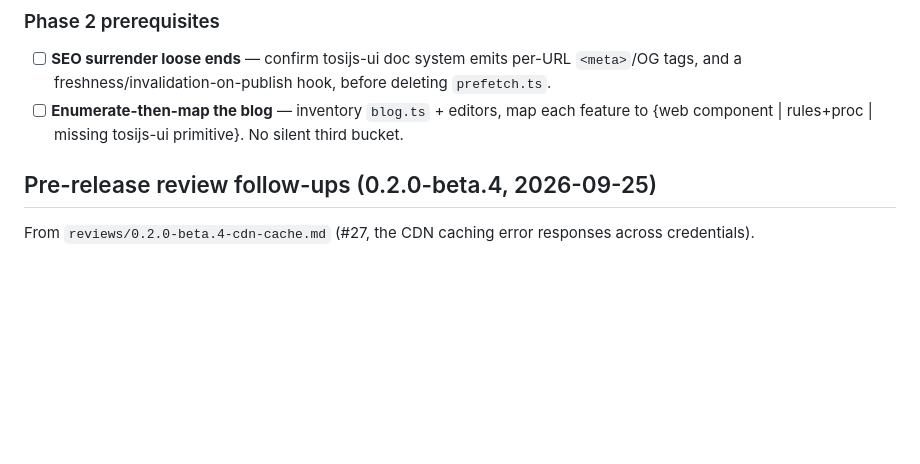
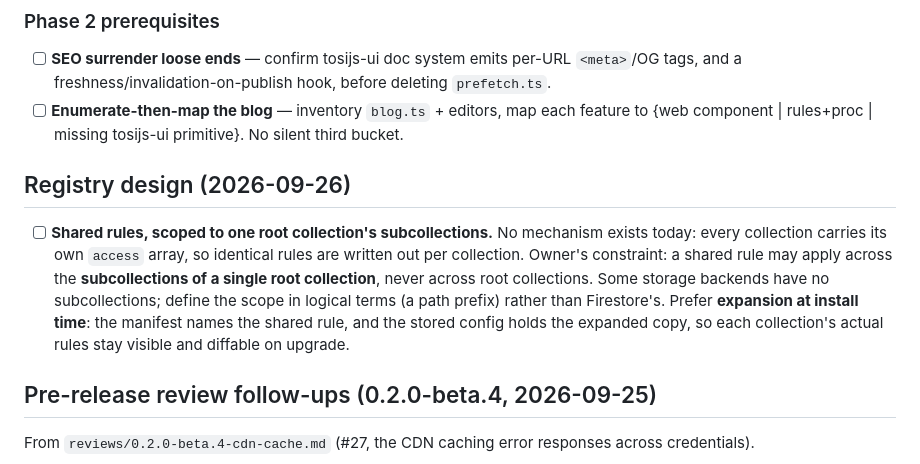
Before and after one commit to tonioloewald/tosijs-platform, a Markdown page: TODO.md, the part around the change. GitHub-like rendering; blank space fills up the shorter version.

Commit message:
todo: shared rules, scoped to one root collection's subcollections
Co-Authored-By: Claude Opus 5.5 (1M context) <noreply@anthropic.com>
Claude-Session: https://claude.ai/code/session_01WaaWUA82KLkqbDEJgKZLCn

```diff
--- a/TODO.md
+++ b/TODO.md
@@ -114,6 +114,16 @@ cases on 2026-09-11).
   and a freshness/invalidation-on-publish hook, before deleting `prefetch.ts`.
 - [ ] **Enumerate-then-map the blog** — inventory `blog.ts` + editors, map each feature to
   {web component | rules+proc | missing tosijs-ui primitive}. No silent third bucket.
+
+## Registry design (2026-09-26)
+
+- [ ] **Shared rules, scoped to one root collection's subcollections.** No mechanism exists today:
+  every collection carries its own `access` array, so identical rules are written out per
+  collection. Owner's constraint: a shared rule may apply across the **subcollections of a
+  single root collection**, never across root collections. Some storage backends have no
+  subcollections; define the scope in logical terms (a path prefix) rather than Firestore's. Prefer
+  **expansion at install time**: the manifest names the shared rule, and the stored config holds
+  the expanded copy, so each collection's actual rules stay visible and diffable on upgrade.
 
 ## Pre-release review follow-ups (0.2.0-beta.4, 2026-09-25)
 
```
